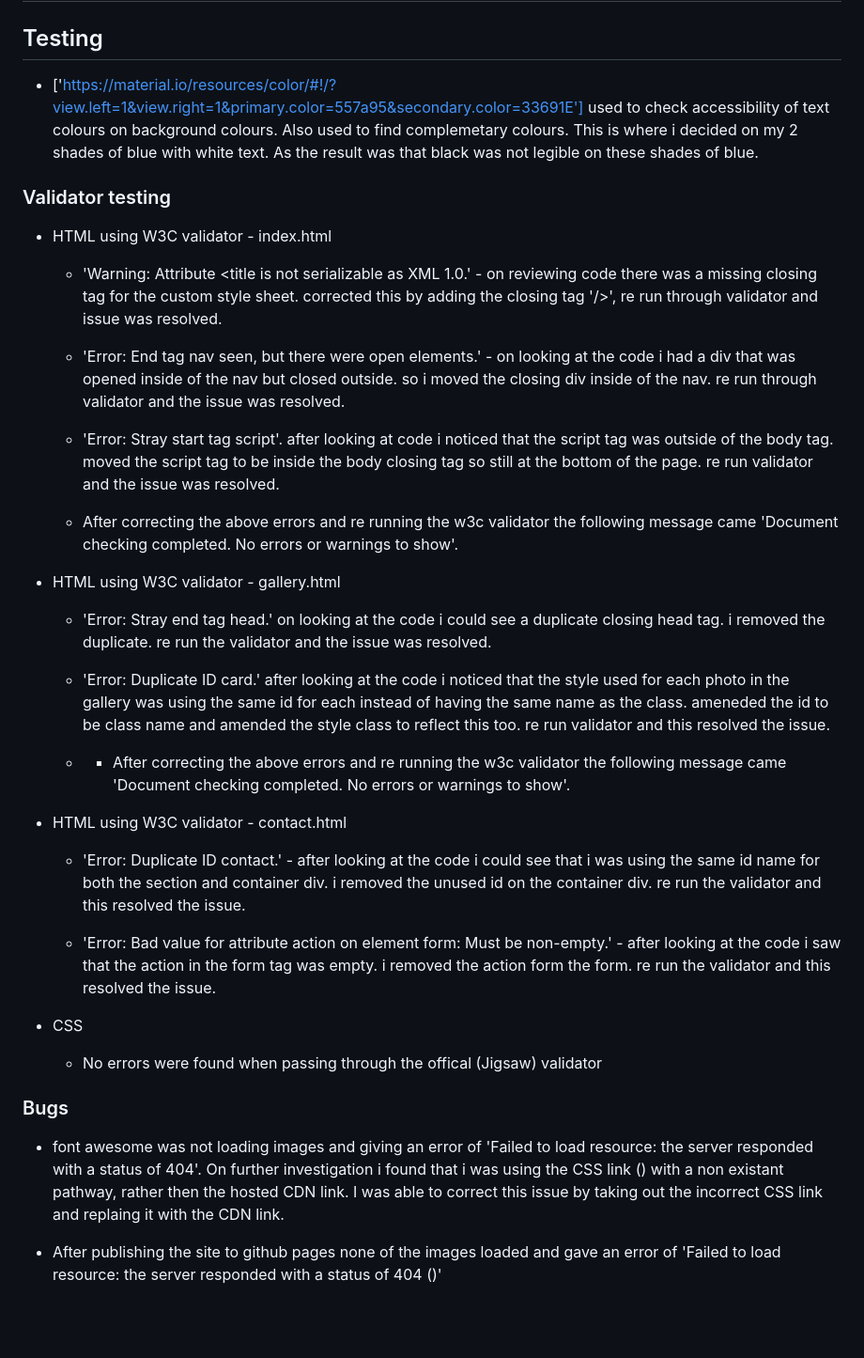
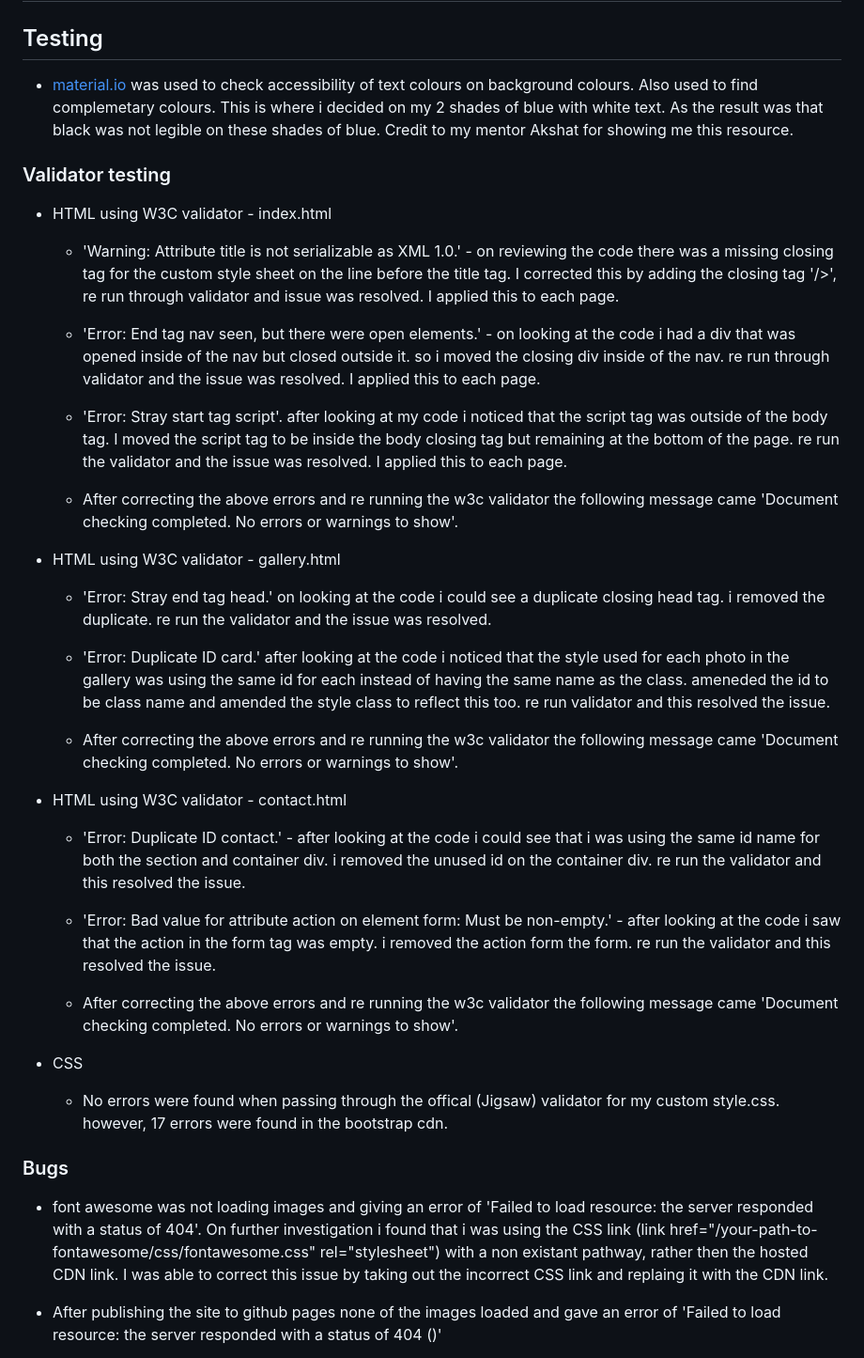
Before and after one commit to sclarkstone/milestoneProject1, a Markdown page: README.md, the part around the change printed below. Shown: that part at 94% size. GitHub-like rendering; blank space fills up the shorter version.

```diff
--- a/README.md
+++ b/README.md
@@ -38,18 +40,18 @@ This site is targeted at dog lovers to view photos and brief profiles of other d
 
 ## Testing
 
-* ['https://material.io/resources/color/#!/?view.left=1&view.right=1&primary.color=557a95&secondary.color=33691E'] used to check accessibility of text colours on background colours. Also used to find complemetary colours. This is where i decided on my 2 shades of blue with white text. As the result was that black was not legible on these shades of blue.
+* [material.io]('https://material.io/resources/color/#!/?view.left=1&view.right=1&primary.color=557a95&secondary.color=33691E']) was used to check accessibility of text colours on background colours. Also used to find complemetary colours. This is where i decided on my 2 shades of blue with white text. As the result was that black was not legible on these shades of blue. Credit to my mentor Akshat for showing me this resource.
 
 
 ### Validator testing
 
 * HTML using W3C validator - index.html
 
-    * 'Warning: Attribute <title is not serializable as XML 1.0.' - on reviewing code there was a missing closing tag for the custom style sheet. corrected this by adding the closing tag '/>', re run through validator and issue was resolved.
+    * 'Warning: Attribute title is not serializable as XML 1.0.' - on reviewing the code there was a missing closing tag for the custom style sheet on the line before the title tag. I corrected this by adding the closing tag '/>', re run through validator and issue was resolved. I applied this to each page.
 
-    * 'Error: End tag nav seen, but there were open elements.' - on looking at the code i had a div that was opened inside of the nav but closed outside. so i moved the closing div inside of the nav. re run through validator and the issue was resolved.
+    * 'Error: End tag nav seen, but there were open elements.' - on looking at the code i had a div that was opened inside of the nav but closed outside it. so i moved the closing div inside of the nav. re run through validator and the issue was resolved.  I applied this to each page.
 
-    * 'Error: Stray start tag script'. after looking at code i noticed that the script tag was outside of the body tag. moved the script tag to be inside the body closing tag so still at the bottom of the page. re run validator and the issue was resolved.
+    * 'Error: Stray start tag script'. after looking at my code i noticed that the script tag was outside of the body tag. I moved the script tag to be inside the body closing tag but remaining at the bottom of the page. re run the validator and the issue was resolved.  I applied this to each page.
 
     * After correcting the above errors and re running the w3c validator the following message came 'Document checking completed. No errors or warnings to show'.
 
@@ -59,7 +61,7 @@ This site is targeted at dog lovers to view photos and brief profiles of other d
 
     * 'Error: Duplicate ID card.' after looking at the code i noticed that the style used for each photo in the gallery was using the same id for each instead of having the same name as the class. ameneded the id to be class name and amended the style class to reflect this too. re run validator and this resolved the issue.
 
-    *  * After correcting the above errors and re running the w3c validator the following message came 'Document checking completed. No errors or warnings to show'.
+    * After correcting the above errors and re running the w3c validator the following message came 'Document checking completed. No errors or warnings to show'.
 
 * HTML using W3C validator - contact.html
 
@@ -67,13 +69,15 @@ This site is targeted at dog lovers to view photos and brief profiles of other d
 
     * 'Error: Bad value for attribute action on element form: Must be non-empty.' - after looking at the code i saw that the action in the form tag was empty.  i removed the action form the form. re run the validator and this resolved the issue.
 
+    * After correcting the above errors and re running the w3c validator the following message came 'Document checking completed. No errors or warnings to show'.
+
 * CSS
 
-    * No errors were found when passing through the offical (Jigsaw) validator
+    * No errors were found when passing through the offical (Jigsaw) validator for my custom style.css. however, 17 errors were found in the bootstrap cdn.
 
 ### Bugs
 
-* font awesome was not loading images and giving an error of 'Failed to load resource: the server responded with a status of 404'. On further investigation i found that i was using the CSS link (<link href="/your-path-to-fontawesome/css/fontawesome.css" rel="stylesheet">) with a non existant pathway, rather then the hosted CDN link. I was able to correct this issue by taking out the incorrect CSS link and replaing it with the CDN link.
+* font awesome was not loading images and giving an error of 'Failed to load resource: the server responded with a status of 404'. On further investigation i found that i was using the CSS link (link href="/your-path-to-fontawesome/css/fontawesome.css" rel="stylesheet") with a non existant pathway, rather then the hosted CDN link. I was able to correct this issue by taking out the incorrect CSS link and replaing it with the CDN link.
 
 * After publishing the site to github pages none of the images loaded and gave an error of 'Failed to load resource: the server responded with a status of 404 ()'
 
```
Also changed, not shown: other parts of README.md (+11 -7 lines), assets/images/ScreenMockUps.png (added).
